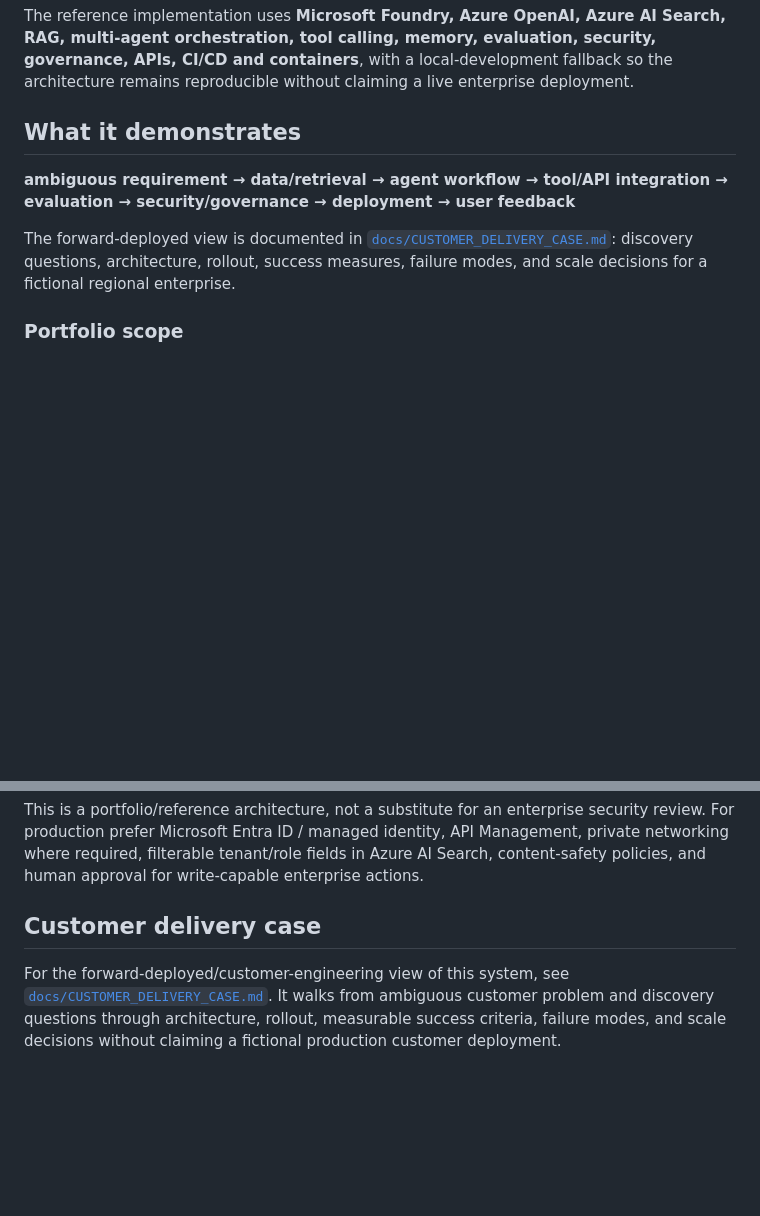
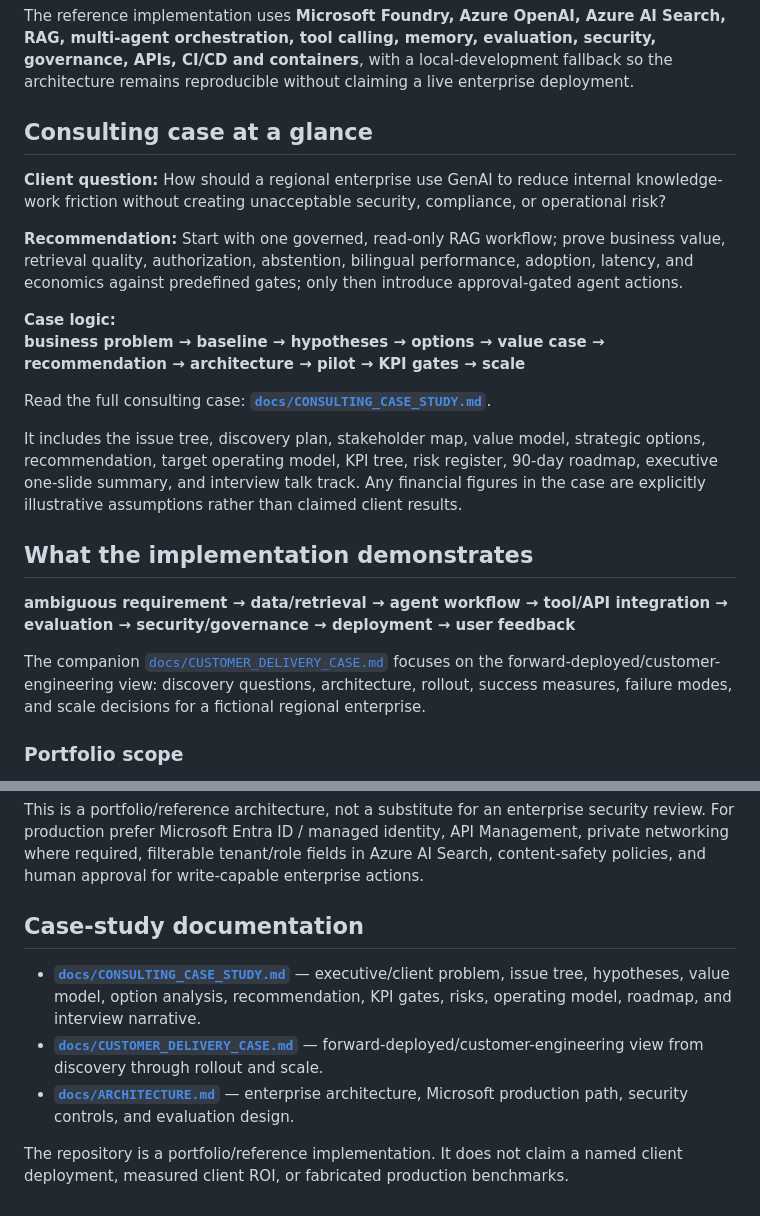
Before and after one commit to hasan-rajab/NexusMind, a Markdown page: README.md, 2 parts joined by grey strips. Rendered like a GitHub page; blank space fills up the shorter version.

Commit message:
Reframe README around consulting case

```diff
--- a/README.md
+++ b/README.md
@@ -4,10 +4,23 @@ Production-oriented enterprise AI platform for turning fragmented internal knowl
 
 The reference implementation uses **Microsoft Foundry, Azure OpenAI, Azure AI Search, RAG, multi-agent orchestration, tool calling, memory, evaluation, security, governance, APIs, CI/CD and containers**, with a local-development fallback so the architecture remains reproducible without claiming a live enterprise deployment.
 
-## What it demonstrates
+## Consulting case at a glance
+
+**Client question:** How should a regional enterprise use GenAI to reduce internal knowledge-work friction without creating unacceptable security, compliance, or operational risk?
+
+**Recommendation:** Start with one governed, read-only RAG workflow; prove business value, retrieval quality, authorization, abstention, bilingual performance, adoption, latency, and economics against predefined gates; only then introduce approval-gated agent actions.
+
+**Case logic:**
+**business problem → baseline → hypotheses → options → value case → recommendation → architecture → pilot → KPI gates → scale**
+
+Read the full consulting case: **[`docs/CONSULTING_CASE_STUDY.md`](docs/CONSULTING_CASE_STUDY.md)**.
+
+It includes the issue tree, discovery plan, stakeholder map, value model, strategic options, recommendation, target operating model, KPI tree, risk register, 90-day roadmap, executive one-slide summary, and interview talk track. Any financial figures in the case are explicitly illustrative assumptions rather than claimed client results.
+
+## What the implementation demonstrates
 **ambiguous requirement → data/retrieval → agent workflow → tool/API integration → evaluation → security/governance → deployment → user feedback**
 
-The forward-deployed view is documented in [`docs/CUSTOMER_DELIVERY_CASE.md`](docs/CUSTOMER_DELIVERY_CASE.md): discovery questions, architecture, rollout, success measures, failure modes, and scale decisions for a fictional regional enterprise.
+The companion [`docs/CUSTOMER_DELIVERY_CASE.md`](docs/CUSTOMER_DELIVERY_CASE.md) focuses on the forward-deployed/customer-engineering view: discovery questions, architecture, rollout, success measures, failure modes, and scale decisions for a fictional regional enterprise.
 
 ### Portfolio scope
 NexusMind and **NEXUS** in [`Gulf-Policy-Assistant`](https://github.com/hasan-rajab/Gulf-Policy-Assistant) are complementary rather than duplicate implementations. **NexusMind** concentrates on Microsoft/Azure agent orchestration, enterprise tool integration, and the customer-delivery path. **NEXUS** concentrates on authorization-before-retrieval, approval-gated side effects, audit integrity, and a Google Cloud/BigQuery architecture. Keeping the two separate makes the different control and cloud-design trade-offs inspectable.
@@ -110,5 +123,10 @@ The harness reports observed metrics only; it does not hard-code performance cla
 ## Security notes
 This is a portfolio/reference architecture, not a substitute for an enterprise security review. For production prefer Microsoft Entra ID / managed identity, API Management, private networking where required, filterable tenant/role fields in Azure AI Search, content-safety policies, and human approval for write-capable enterprise actions.
 
-## Customer delivery case
-For the forward-deployed/customer-engineering view of this system, see [`docs/CUSTOMER_DELIVERY_CASE.md`](docs/CUSTOMER_DELIVERY_CASE.md). It walks from ambiguous customer problem and discovery questions through architecture, rollout, measurable success criteria, failure modes, and scale decisions without claiming a fictional production customer deployment.
+## Case-study documentation
+
+- **[`docs/CONSULTING_CASE_STUDY.md`](docs/CONSULTING_CASE_STUDY.md)** — executive/client problem, issue tree, hypotheses, value model, option analysis, recommendation, KPI gates, risks, operating model, roadmap, and interview narrative.
+- **[`docs/CUSTOMER_DELIVERY_CASE.md`](docs/CUSTOMER_DELIVERY_CASE.md)** — forward-deployed/customer-engineering view from discovery through rollout and scale.
+- **[`docs/ARCHITECTURE.md`](docs/ARCHITECTURE.md)** — enterprise architecture, Microsoft production path, security controls, and evaluation design.
+
+The repository is a portfolio/reference implementation. It does not claim a named client deployment, measured client ROI, or fabricated production benchmarks.
```
